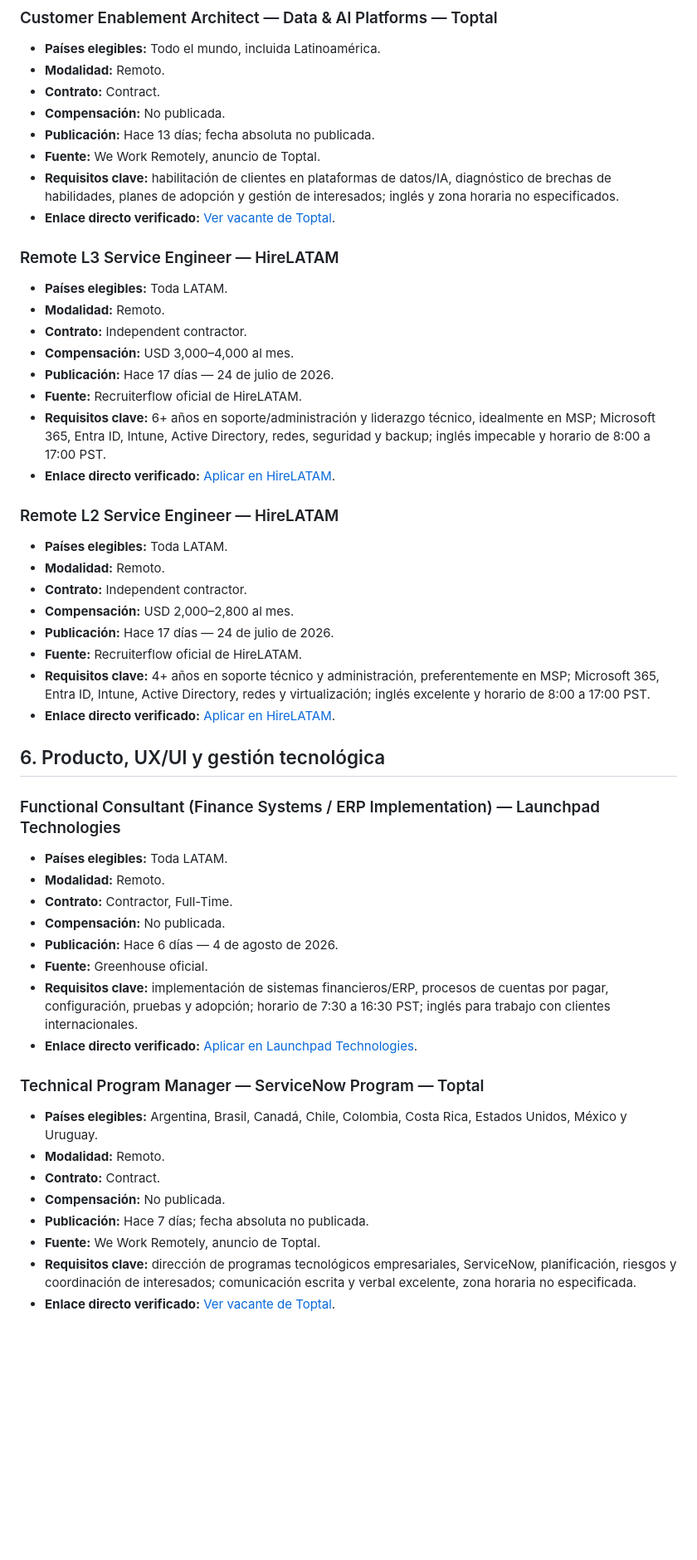
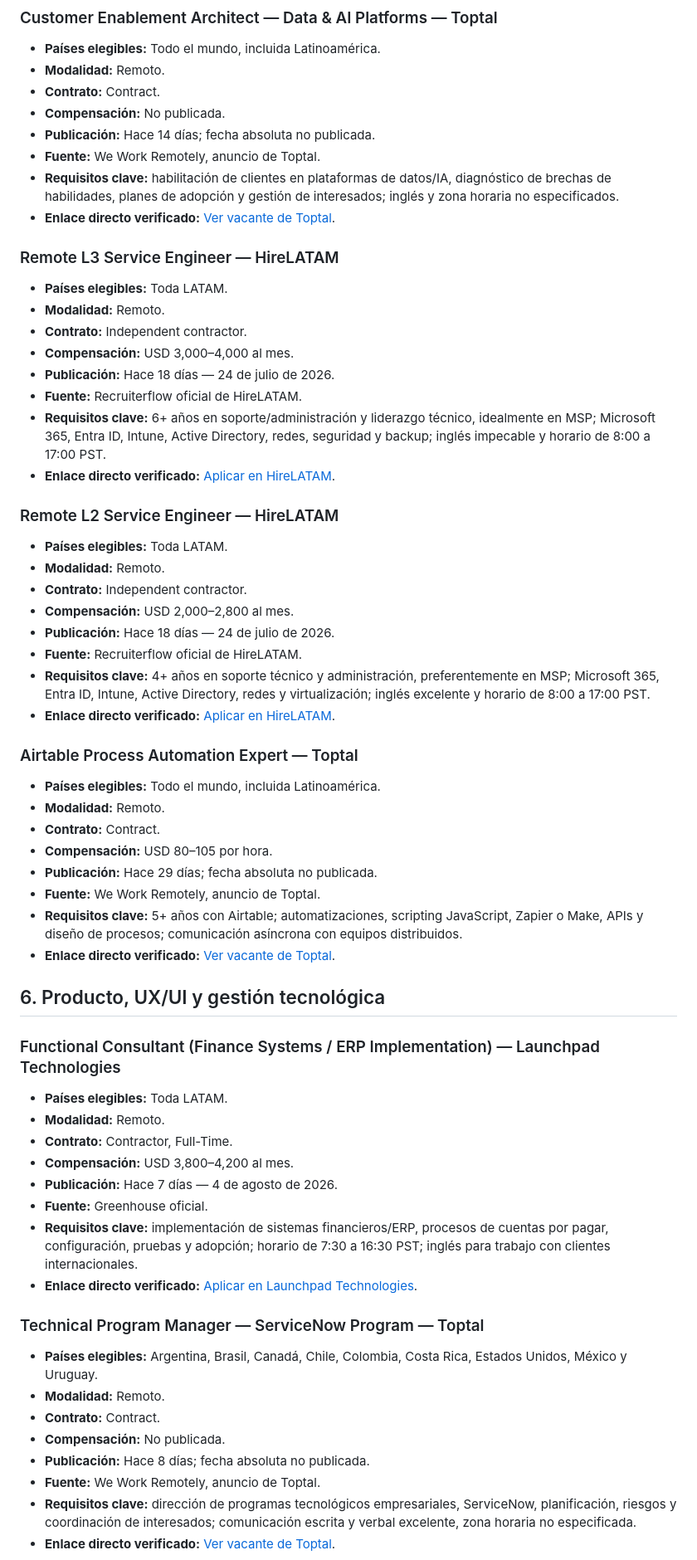
Before and after one commit to cookiemedal/latam-tech-jobs, a Markdown page: README.md, the part around one of its changes. Shown at 83% size. Drawn GitHub-style; blank space fills up the shorter version.

Commit message:
Update LATAM contractor jobs 2026-08-11

```diff
--- a/README.md
+++ b/README.md
@@ -365,7 +376,7 @@ Vacantes tecnológicas 100% remotas, activas, publicadas durante los últimos 40
 - **Modalidad:** Remoto.
 - **Contrato:** Contract.
 - **Compensación:** No publicada.
-- **Publicación:** Hace 13 días; fecha absoluta no publicada.
+- **Publicación:** Hace 14 días; fecha absoluta no publicada.
 - **Fuente:** We Work Remotely, anuncio de Toptal.
 - **Requisitos clave:** habilitación de clientes en plataformas de datos/IA, diagnóstico de brechas de habilidades, planes de adopción y gestión de interesados; inglés y zona horaria no especificados.
 - **Enlace directo verificado:** [Ver vacante de Toptal](https://weworkremotely.com/remote-jobs/toptal-customer-enablement-architect-data-ai-platforms-remote).
@@ -376,7 +387,7 @@ Vacantes tecnológicas 100% remotas, activas, publicadas durante los últimos 40
 - **Modalidad:** Remoto.
 - **Contrato:** Independent contractor.
 - **Compensación:** USD 3,000–4,000 al mes.
-- **Publicación:** Hace 17 días — 24 de julio de 2026.
+- **Publicación:** Hace 18 días — 24 de julio de 2026.
 - **Fuente:** Recruiterflow oficial de HireLATAM.
 - **Requisitos clave:** 6+ años en soporte/administración y liderazgo técnico, idealmente en MSP; Microsoft 365, Entra ID, Intune, Active Directory, redes, seguridad y backup; inglés impecable y horario de 8:00 a 17:00 PST.
 - **Enlace directo verificado:** [Aplicar en HireLATAM](https://recruiterflow.com/hirelatam/jobs/1618).
@@ -387,10 +398,21 @@ Vacantes tecnológicas 100% remotas, activas, publicadas durante los últimos 40
 - **Modalidad:** Remoto.
 - **Contrato:** Independent contractor.
 - **Compensación:** USD 2,000–2,800 al mes.
-- **Publicación:** Hace 17 días — 24 de julio de 2026.
+- **Publicación:** Hace 18 días — 24 de julio de 2026.
 - **Fuente:** Recruiterflow oficial de HireLATAM.
 - **Requisitos clave:** 4+ años en soporte técnico y administración, preferentemente en MSP; Microsoft 365, Entra ID, Intune, Active Directory, redes y virtualización; inglés excelente y horario de 8:00 a 17:00 PST.
 - **Enlace directo verificado:** [Aplicar en HireLATAM](https://recruiterflow.com/hirelatam/jobs/1617).
+
+### Airtable Process Automation Expert — Toptal
+
+- **Países elegibles:** Todo el mundo, incluida Latinoamérica.
+- **Modalidad:** Remoto.
+- **Contrato:** Contract.
+- **Compensación:** USD 80–105 por hora.
+- **Publicación:** Hace 29 días; fecha absoluta no publicada.
+- **Fuente:** We Work Remotely, anuncio de Toptal.
+- **Requisitos clave:** 5+ años con Airtable; automatizaciones, scripting JavaScript, Zapier o Make, APIs y diseño de procesos; comunicación asíncrona con equipos distribuidos.
+- **Enlace directo verificado:** [Ver vacante de Toptal](https://weworkremotely.com/remote-jobs/toptal-airtable-process-automation-expert).
 
 ## 6. Producto, UX/UI y gestión tecnológica
 
@@ -399,8 +421,8 @@ Vacantes tecnológicas 100% remotas, activas, publicadas durante los últimos 40
 - **Países elegibles:** Toda LATAM.
 - **Modalidad:** Remoto.
 - **Contrato:** Contractor, Full-Time.
-- **Compensación:** No publicada.
-- **Publicación:** Hace 6 días — 4 de agosto de 2026.
+- **Compensación:** USD 3,800–4,200 al mes.
+- **Publicación:** Hace 7 días — 4 de agosto de 2026.
 - **Fuente:** Greenhouse oficial.
 - **Requisitos clave:** implementación de sistemas financieros/ERP, procesos de cuentas por pagar, configuración, pruebas y adopción; horario de 7:30 a 16:30 PST; inglés para trabajo con clientes internacionales.
 - **Enlace directo verificado:** [Aplicar en Launchpad Technologies](https://job-boards.greenhouse.io/launchpadtechnologiesinc/jobs/4702547006).
@@ -411,7 +433,7 @@ Vacantes tecnológicas 100% remotas, activas, publicadas durante los últimos 40
 - **Modalidad:** Remoto.
 - **Contrato:** Contract.
 - **Compensación:** No publicada.
-- **Publicación:** Hace 7 días; fecha absoluta no publicada.
+- **Publicación:** Hace 8 días; fecha absoluta no publicada.
 - **Fuente:** We Work Remotely, anuncio de Toptal.
 - **Requisitos clave:** dirección de programas tecnológicos empresariales, ServiceNow, planificación, riesgos y coordinación de interesados; comunicación escrita y verbal excelente, zona horaria no especificada.
 - **Enlace directo verificado:** [Ver vacante de Toptal](https://weworkremotely.com/remote-jobs/toptal-technical-program-manager-servicenow-program-remote).
```
Also changed, not shown: other parts of README.md (+57 -57 lines).
